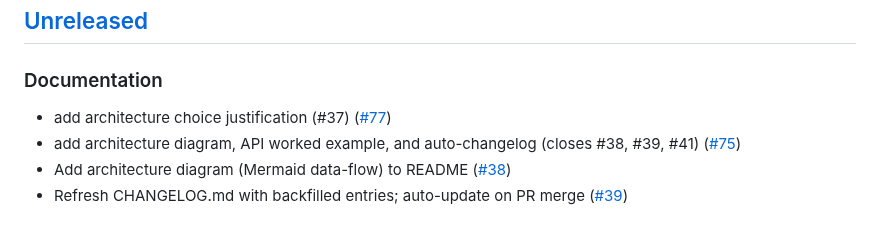
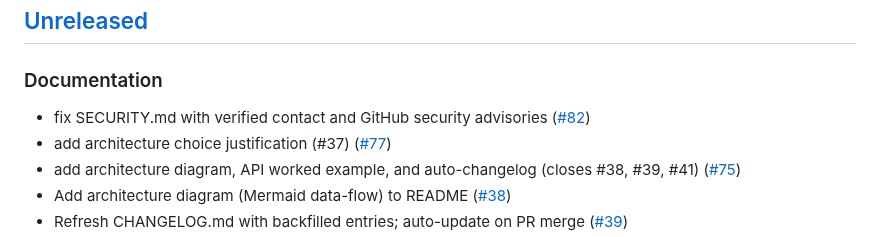
Before and after one commit to PxA-Labs/Project-RIPRA, a Markdown page: CHANGELOG.md, the part around the change. Rendered like a GitHub page.

Commit message:
docs: auto-update CHANGELOG for PR #82

```diff
--- a/CHANGELOG.md
+++ b/CHANGELOG.md
@@ -10,6 +10,7 @@ This file is auto-updated by a GitHub Action on every merged PR.
 ## [Unreleased]
 
 ### Documentation
+- fix SECURITY.md with verified contact and GitHub security advisories ([#82](https://github.com/PxA-Labs/Project-RIPRA/pull/82))
 - add architecture choice justification (#37) ([#77](https://github.com/PxA-Labs/Project-RIPRA/pull/77))
 - add architecture diagram, API worked example, and auto-changelog (closes #38, #39, #41) ([#75](https://github.com/PxA-Labs/Project-RIPRA/pull/75))
 - Add architecture diagram (Mermaid data-flow) to README ([#38](https://github.com/PxA-Labs/Project-RIPRA/issues/38))
```
